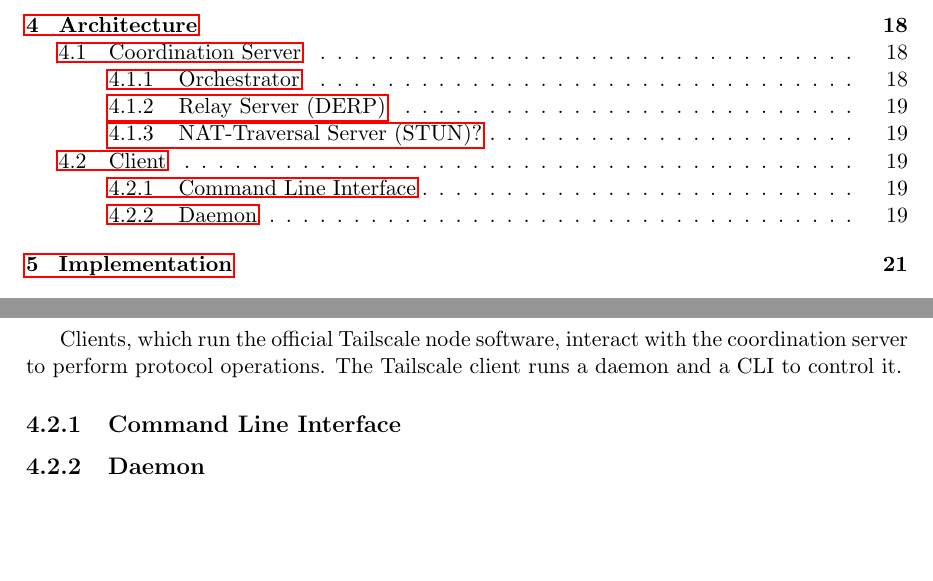
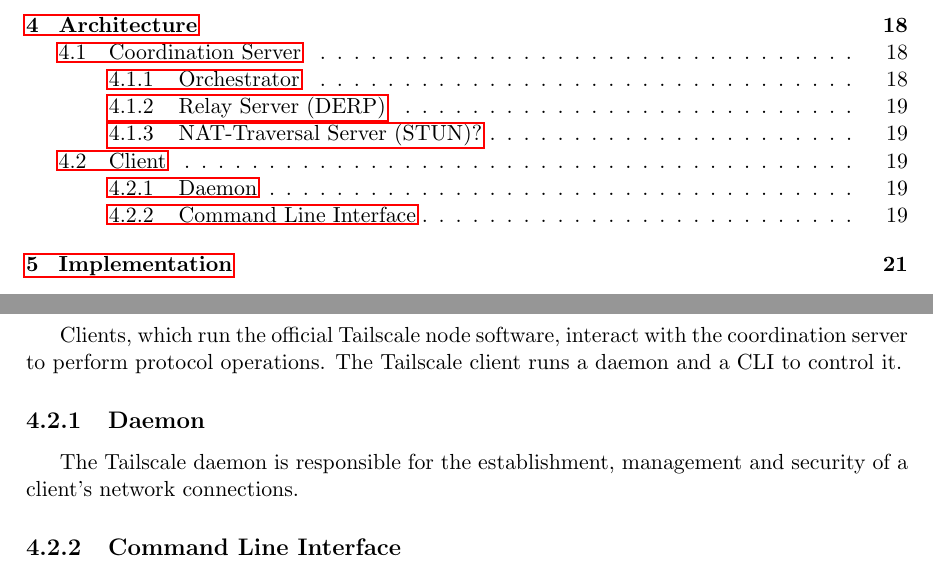
Before and after one commit to VascoRegal/thesis-writing, a LaTeX thesis (pre-tese.tex): two parts of pages 10 and 35 of 56, joined at a grey line, cut so that both start at the same text, the shorter picture padded with empty space. Compiled offline with pdfLaTeX.

Commit message:
start tailscaled

```diff
--- a/pre-tese.tex
+++ b/pre-tese.tex
@@ -604,9 +604,11 @@
 
 Clients, which run the official Tailscale node software, interact with the coordination server to perform protocol operations. The Tailscale client runs a daemon and a \ac{cli} to control it.
 
+\subsection{Daemon}
+
+The Tailscale daemon is responsible for the establishment, management and security of a client's network connections.
+
 \subsection{Command Line Interface}
-
-\subsection{Daemon}
 
 
 \chapter{Implementation}
```
Also changed, not shown: 1 other file.
